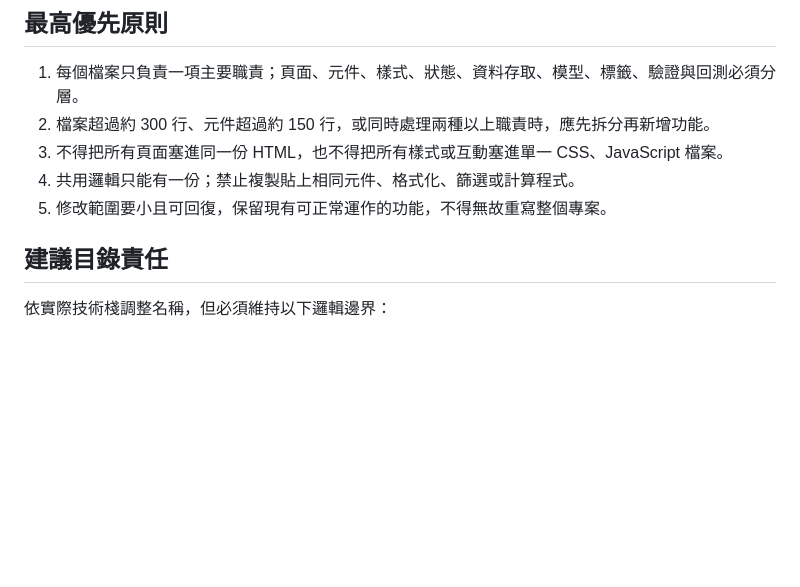
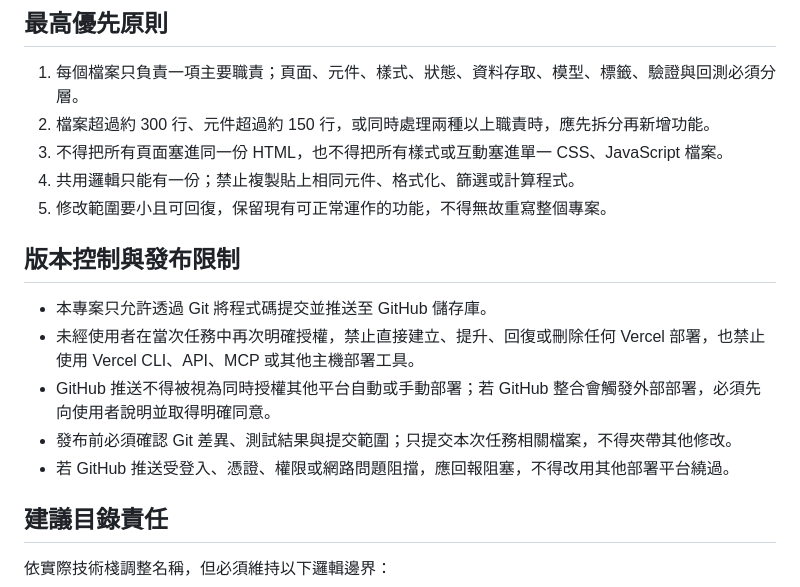
Before and after one commit to migao2006/tool, a Markdown page: AGENTS.md, the part around the change. GitHub-like rendering; blank space fills up the shorter version.

Commit message:
docs: restrict publishing to GitHub

```diff
--- a/AGENTS.md
+++ b/AGENTS.md
@@ -19,6 +19,14 @@
 3. 不得把所有頁面塞進同一份 HTML，也不得把所有樣式或互動塞進單一 CSS、JavaScript 檔案。
 4. 共用邏輯只能有一份；禁止複製貼上相同元件、格式化、篩選或計算程式。
 5. 修改範圍要小且可回復，保留現有可正常運作的功能，不得無故重寫整個專案。
+
+## 版本控制與發布限制
+
+- 本專案只允許透過 Git 將程式碼提交並推送至 GitHub 儲存庫。
+- 未經使用者在當次任務中再次明確授權，禁止直接建立、提升、回復或刪除任何 Vercel 部署，也禁止使用 Vercel CLI、API、MCP 或其他主機部署工具。
+- GitHub 推送不得被視為同時授權其他平台自動或手動部署；若 GitHub 整合會觸發外部部署，必須先向使用者說明並取得明確同意。
+- 發布前必須確認 Git 差異、測試結果與提交範圍；只提交本次任務相關檔案，不得夾帶其他修改。
+- 若 GitHub 推送受登入、憑證、權限或網路問題阻擋，應回報阻塞，不得改用其他部署平台繞過。
 
 ## 建議目錄責任
 
```
